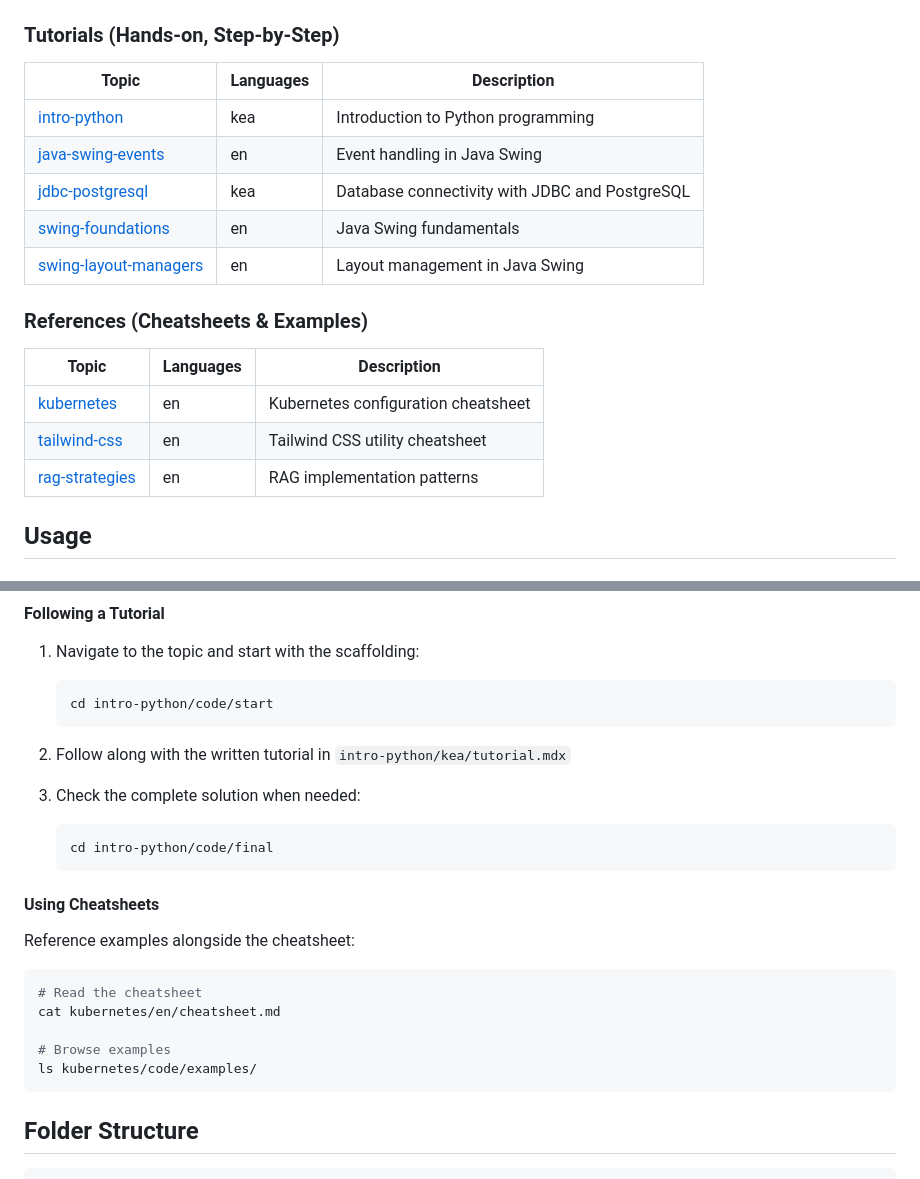
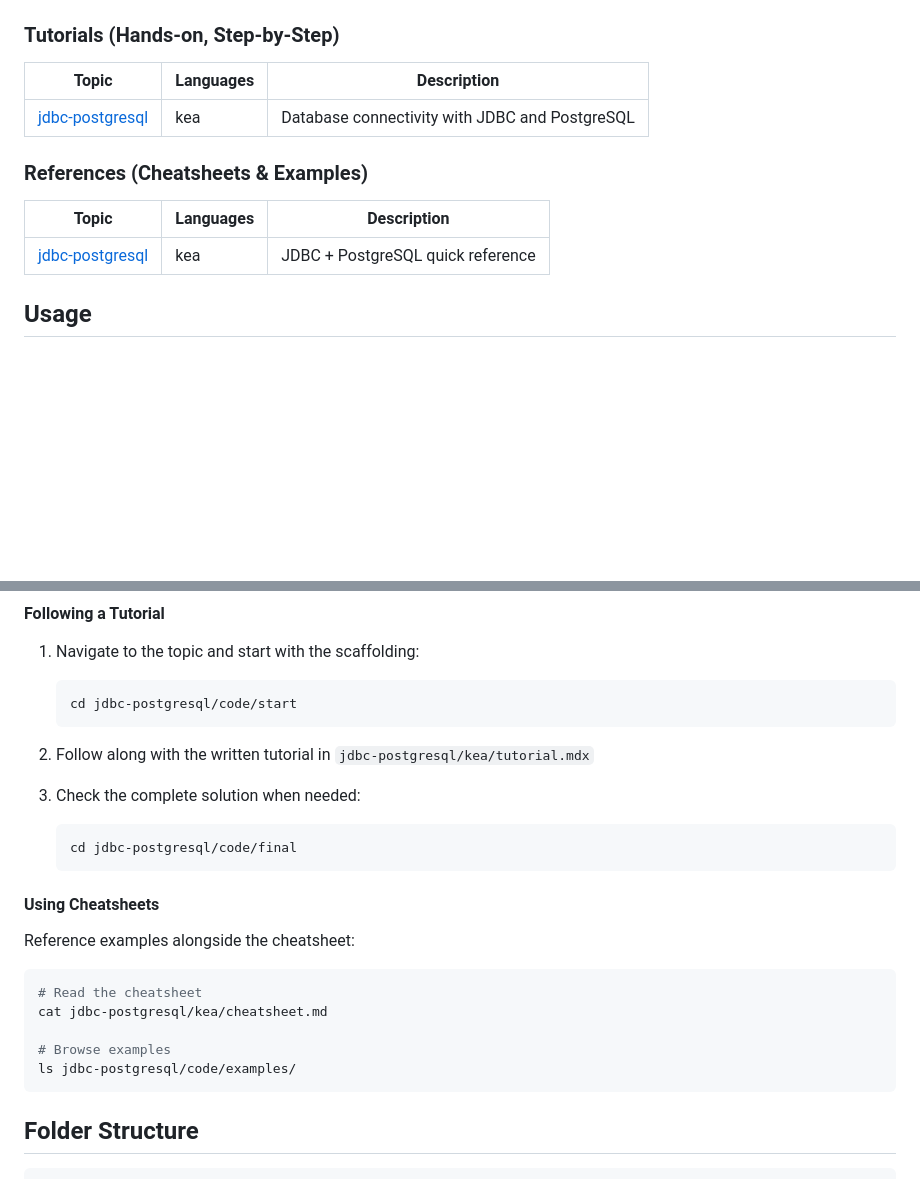
Before and after one commit to deznode/skola-content, a Markdown page: README.md, 2 parts joined by grey strips. Drawn GitHub-style; blank space fills up the shorter version.

Commit message:
refactor: update README to remove outdated topics and streamline JDBC PostgreSQL instructions

````diff
--- a/README.md
+++ b/README.md
@@ -19,19 +19,13 @@ This repository contains both **written content** (tutorials, cheatsheets, blog
 
 | Topic | Languages | Description |
 |-------|-----------|-------------|
-| [intro-python](./intro-python/) | kea | Introduction to Python programming |
-| [java-swing-events](./java-swing-events/) | en | Event handling in Java Swing |
 | [jdbc-postgresql](./jdbc-postgresql/) | kea | Database connectivity with JDBC and PostgreSQL |
-| [swing-foundations](./swing-foundations/) | en | Java Swing fundamentals |
-| [swing-layout-managers](./swing-layout-managers/) | en | Layout management in Java Swing |
 
 ### References (Cheatsheets & Examples)
 
 | Topic | Languages | Description |
 |-------|-----------|-------------|
-| [kubernetes](./kubernetes/) | en | Kubernetes configuration cheatsheet |
-| [tailwind-css](./tailwind-css/) | en | Tailwind CSS utility cheatsheet |
-| [rag-strategies](./rag-strategies/) | en | RAG implementation patterns |
+| [jdbc-postgresql](./jdbc-postgresql/) | kea | JDBC + PostgreSQL quick reference |
 
 ## Usage
 
@@ -48,14 +42,14 @@ cd skola-content
 
 1. Navigate to the topic and start with the scaffolding:
    ```bash
-   cd intro-python/code/start
+   cd jdbc-postgresql/code/start
    ```
 
-2. Follow along with the written tutorial in `intro-python/kea/tutorial.mdx`
+2. Follow along with the written tutorial in `jdbc-postgresql/kea/tutorial.mdx`
 
 3. Check the complete solution when needed:
    ```bash
-   cd intro-python/code/final
+   cd jdbc-postgresql/code/final
    ```
 
 #### Using Cheatsheets
@@ -63,10 +57,10 @@ cd skola-content
 Reference examples alongside the cheatsheet:
 ```bash
 # Read the cheatsheet
-cat kubernetes/en/cheatsheet.md
+cat jdbc-postgresql/kea/cheatsheet.md
 
 # Browse examples
-ls kubernetes/code/examples/
+ls jdbc-postgresql/code/examples/
 ```
 
 ## Folder Structure
````
